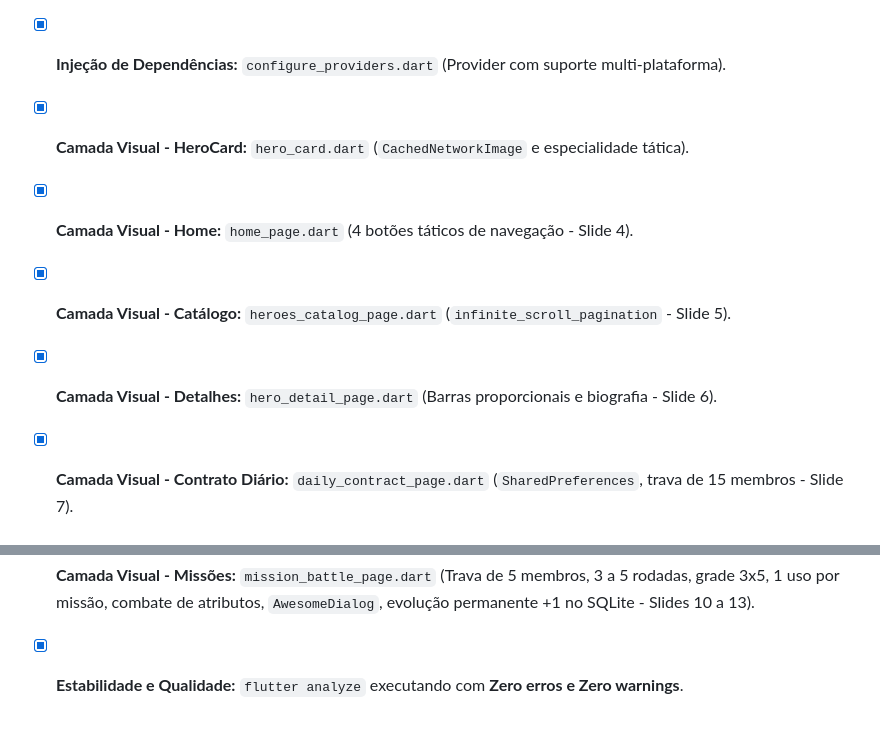
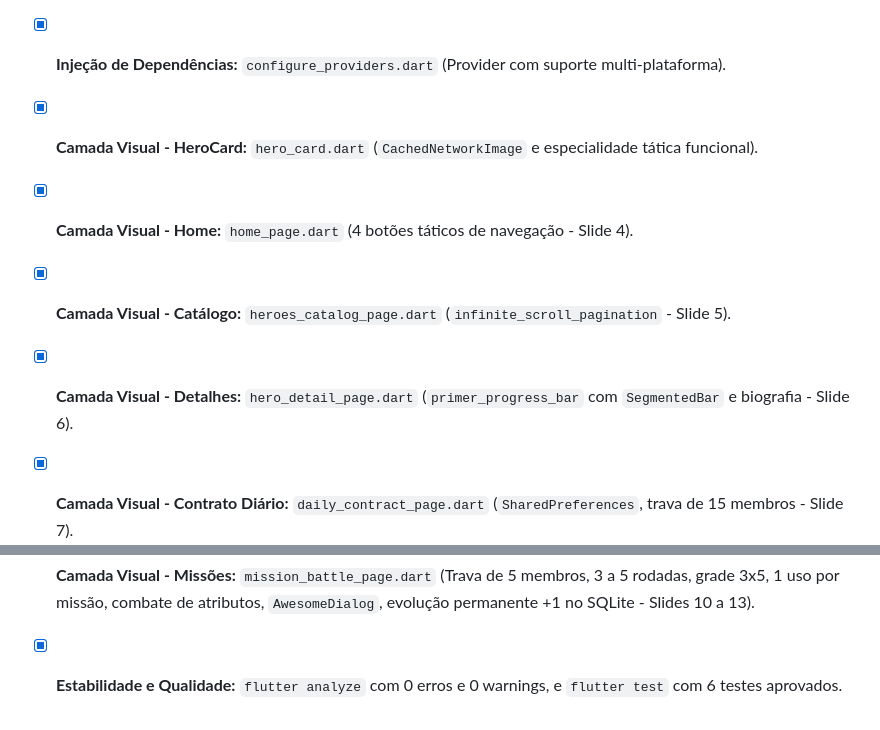
Before and after one commit to NatanaelLucasBS/call-hero-pdm, a Markdown page: GUIA_ENTREVISTA_TECNICA.md, 2 parts joined by grey strips. Drawn GitHub-style.

```diff
--- a/GUIA_ENTREVISTA_TECNICA.md
+++ b/GUIA_ENTREVISTA_TECNICA.md
@@ -351,11 +380,11 @@ Sala de crise e sistema de combate tático:
 - [x] **Persistência Local (Mapper):** `database_mapper.dart` (Bidirecional com `MapperException`).
 - [x] **Repositório (Offline-First):** `hero_repository.dart` e `hero_repository_impl.dart` (Cache de heróis, controle de 15 agentes e evolução).
 - [x] **Injeção de Dependências:** `configure_providers.dart` (Provider com suporte multi-plataforma).
-- [x] **Camada Visual - HeroCard:** `hero_card.dart` (`CachedNetworkImage` e especialidade tática).
+- [x] **Camada Visual - HeroCard:** `hero_card.dart` (`CachedNetworkImage` e especialidade tática funcional).
 - [x] **Camada Visual - Home:** `home_page.dart` (4 botões táticos de navegação - Slide 4).
 - [x] **Camada Visual - Catálogo:** `heroes_catalog_page.dart` (`infinite_scroll_pagination` - Slide 5).
-- [x] **Camada Visual - Detalhes:** `hero_detail_page.dart` (Barras proporcionais e biografia - Slide 6).
+- [x] **Camada Visual - Detalhes:** `hero_detail_page.dart` (`primer_progress_bar` com `SegmentedBar` e biografia - Slide 6).
 - [x] **Camada Visual - Contrato Diário:** `daily_contract_page.dart` (`SharedPreferences`, trava de 15 membros - Slide 7).
 - [x] **Camada Visual - Meu Esquadrão:** `my_squad_page.dart` (Listagem, capacidade, `AwesomeDialog` - Slides 8 e 9).
 - [x] **Camada Visual - Missões:** `mission_battle_page.dart` (Trava de 5 membros, 3 a 5 rodadas, grade 3x5, 1 uso por missão, combate de atributos, `AwesomeDialog`, evolução permanente +1 no SQLite - Slides 10 a 13).
-- [x] **Estabilidade e Qualidade:** `flutter analyze` executando com **Zero erros e Zero warnings**.
+- [x] **Estabilidade e Qualidade:** `flutter analyze` com 0 erros e 0 warnings, e `flutter test` com 6 testes aprovados.
```
Also changed, not shown: other parts of GUIA_ENTREVISTA_TECNICA.md (+42 -13 lines).
